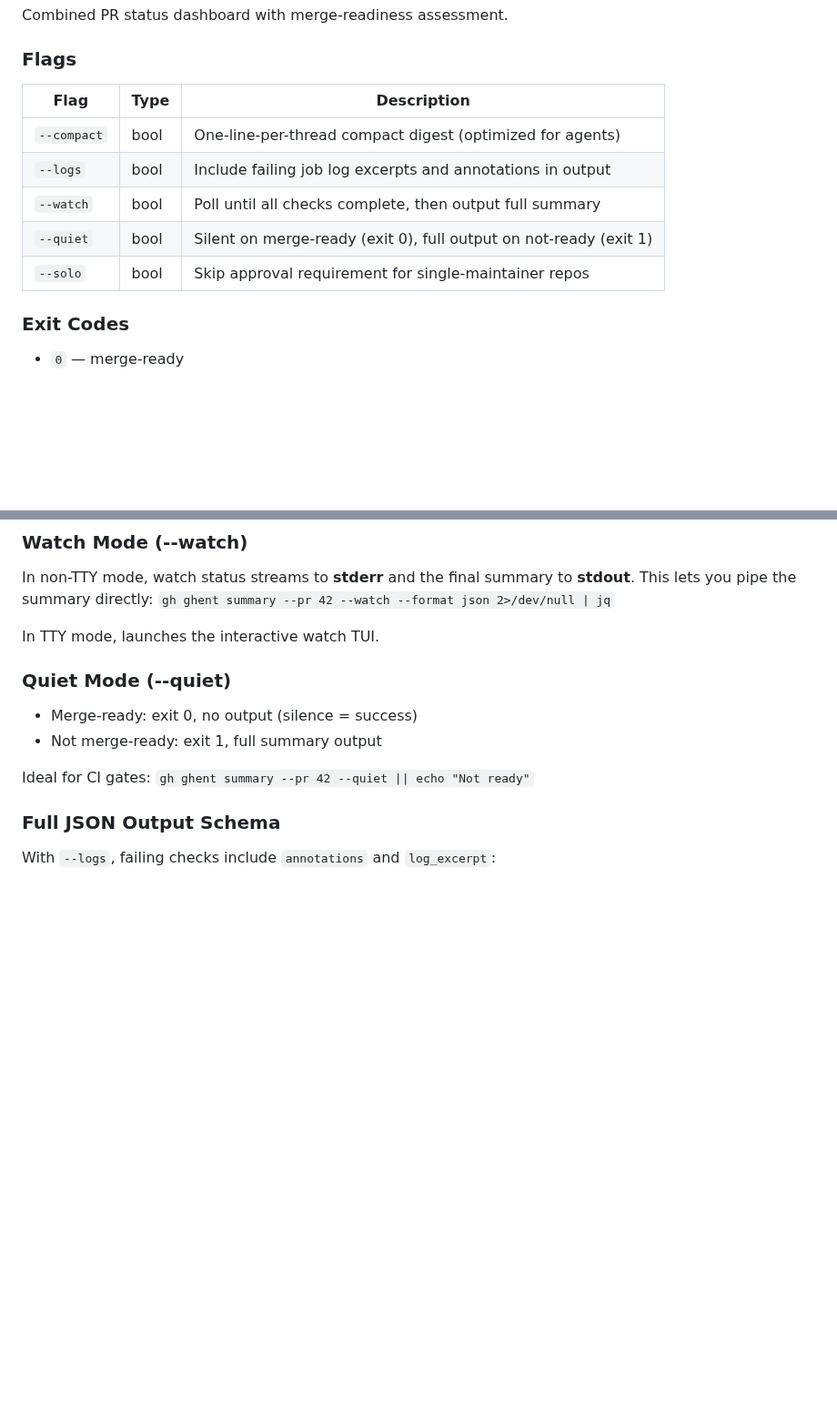
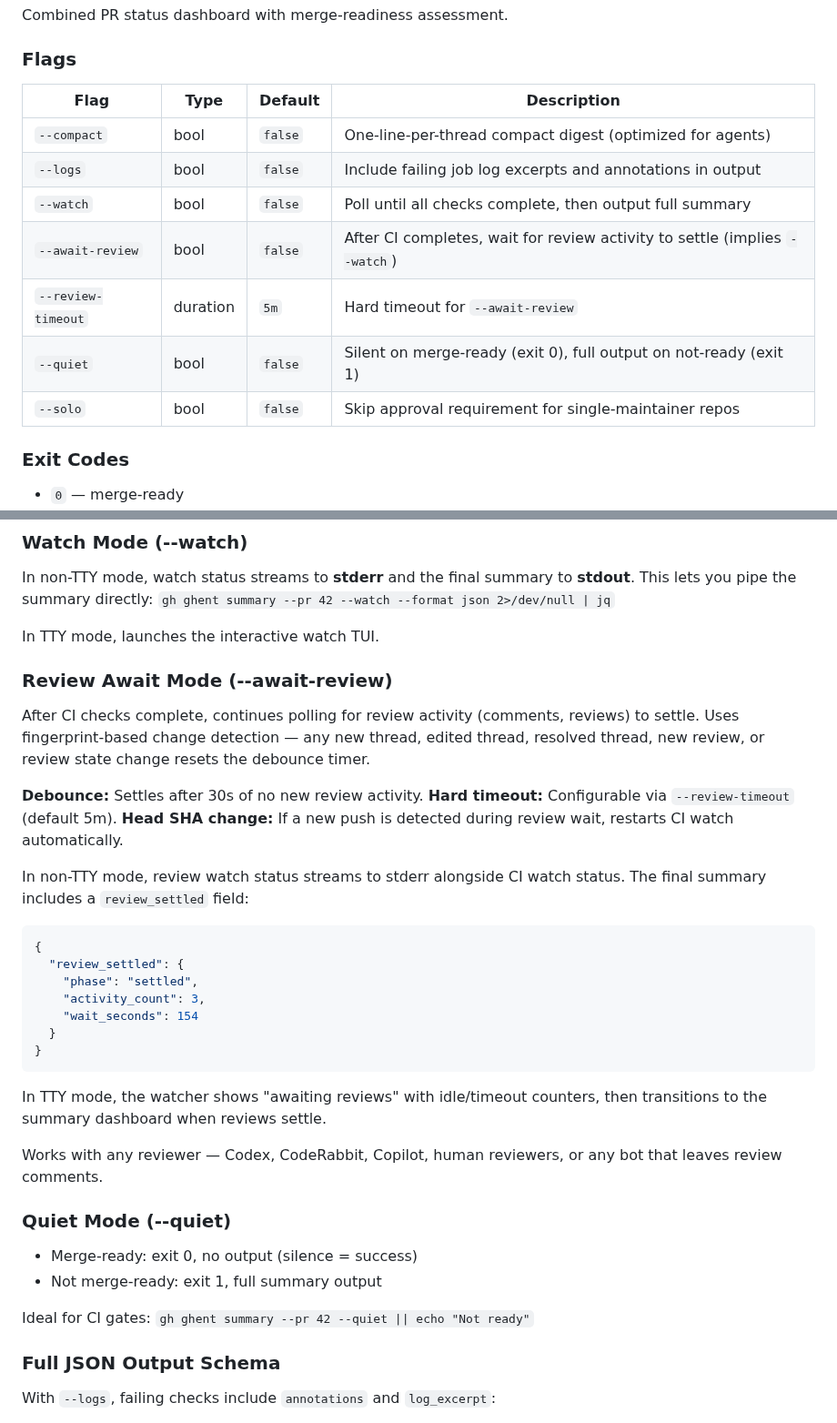
Before and after one commit to indrasvat/gh-ghent, a Markdown page: skill/references/command-reference.md, 2 parts joined by grey strips. Shown at 91% size. GitHub-like rendering; blank space fills up the shorter version.

Commit message:
docs: document --await-review flag and review settlement
Update README and skill command reference with --await-review
and --review-timeout flags, review-await mode section with
JSON schema, and updated agent workflow example.

````diff
--- a/skill/references/command-reference.md
+++ b/skill/references/command-reference.md
@@ -271,13 +271,15 @@ Combined PR status dashboard with merge-readiness assessment.
 
 ### Flags
 
-| Flag | Type | Description |
-|------|------|-------------|
-| `--compact` | bool | One-line-per-thread compact digest (optimized for agents) |
-| `--logs` | bool | Include failing job log excerpts and annotations in output |
-| `--watch` | bool | Poll until all checks complete, then output full summary |
-| `--quiet` | bool | Silent on merge-ready (exit 0), full output on not-ready (exit 1) |
-| `--solo` | bool | Skip approval requirement for single-maintainer repos |
+| Flag | Type | Default | Description |
+|------|------|---------|-------------|
+| `--compact` | bool | `false` | One-line-per-thread compact digest (optimized for agents) |
+| `--logs` | bool | `false` | Include failing job log excerpts and annotations in output |
+| `--watch` | bool | `false` | Poll until all checks complete, then output full summary |
+| `--await-review` | bool | `false` | After CI completes, wait for review activity to settle (implies `--watch`) |
+| `--review-timeout` | duration | `5m` | Hard timeout for `--await-review` |
+| `--quiet` | bool | `false` | Silent on merge-ready (exit 0), full output on not-ready (exit 1) |
+| `--solo` | bool | `false` | Skip approval requirement for single-maintainer repos |
 
 ### Exit Codes
 
@@ -300,6 +302,35 @@ In non-TTY mode, watch status streams to **stderr** and the final summary to **s
 This lets you pipe the summary directly: `gh ghent summary --pr 42 --watch --format json 2>/dev/null | jq`
 
 In TTY mode, launches the interactive watch TUI.
+
+### Review Await Mode (--await-review)
+
+After CI checks complete, continues polling for review activity (comments, reviews) to settle.
+Uses fingerprint-based change detection — any new thread, edited thread, resolved thread,
+new review, or review state change resets the debounce timer.
+
+**Debounce:** Settles after 30s of no new review activity.
+**Hard timeout:** Configurable via `--review-timeout` (default 5m).
+**Head SHA change:** If a new push is detected during review wait, restarts CI watch automatically.
+
+In non-TTY mode, review watch status streams to stderr alongside CI watch status.
+The final summary includes a `review_settled` field:
+
+```json
+{
+  "review_settled": {
+    "phase": "settled",
+    "activity_count": 3,
+    "wait_seconds": 154
+  }
+}
+```
+
+In TTY mode, the watcher shows "awaiting reviews" with idle/timeout counters,
+then transitions to the summary dashboard when reviews settle.
+
+Works with any reviewer — Codex, CodeRabbit, Copilot, human reviewers, or any bot
+that leaves review comments.
 
 ### Quiet Mode (--quiet)
 
````
Also changed, not shown: README.md (+5 -2 lines).
